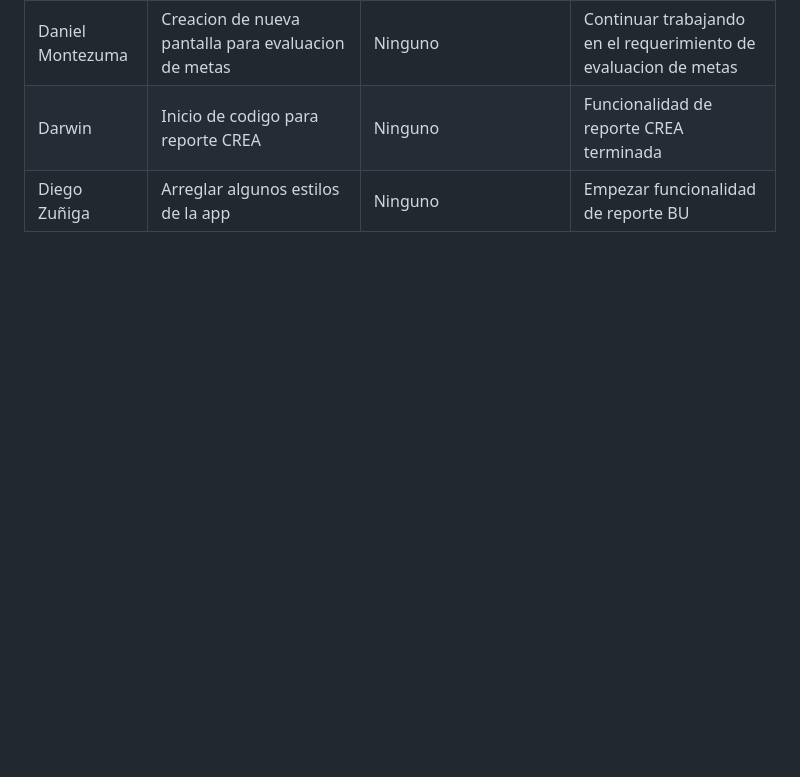
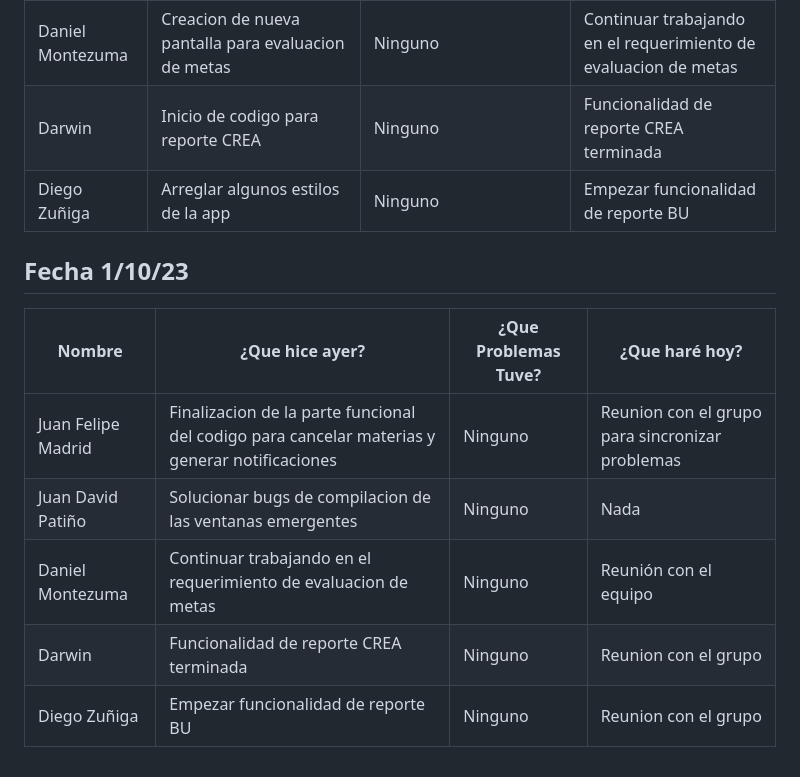
Before and after one commit to Juandap19/Final-Project, a Markdown page: Daily.md, the part around the change. Rendered like a GitHub page; blank space fills up the shorter version.

Commit message:
docs: 📝 Daily Update

```diff
--- a/Daily.md
+++ b/Daily.md
@@ -254,3 +254,13 @@
 | Daniel Montezuma | Creacion de nueva pantalla para evaluacion de metas | Ninguno | Continuar trabajando en el requerimiento de evaluacion de metas |
 | Darwin | Inicio de codigo para reporte CREA | Ninguno | Funcionalidad de reporte CREA terminada |
 | Diego Zuñiga | Arreglar algunos estilos de la app | Ninguno | Empezar funcionalidad de reporte BU |
+
+## Fecha 1/10/23
+
+|Nombre|¿Que hice ayer?|¿Que Problemas Tuve?|¿Que haré hoy?|
+|---|---|---|---|
+| Juan Felipe Madrid | Finalizacion de la parte funcional del codigo para cancelar materias y generar notificaciones  | Ninguno | Reunion con el grupo para sincronizar problemas|
+| Juan David Patiño | Solucionar bugs de compilacion de las ventanas emergentes | Ninguno | Nada |
+| Daniel Montezuma | Continuar trabajando en el requerimiento de evaluacion de metas| Ninguno | Reunión con el equipo |
+| Darwin | Funcionalidad de reporte CREA terminada | Ninguno | Reunion con el grupo|
+| Diego Zuñiga |  Empezar funcionalidad de reporte BU  | Ninguno |Reunion con el grupo|
```
